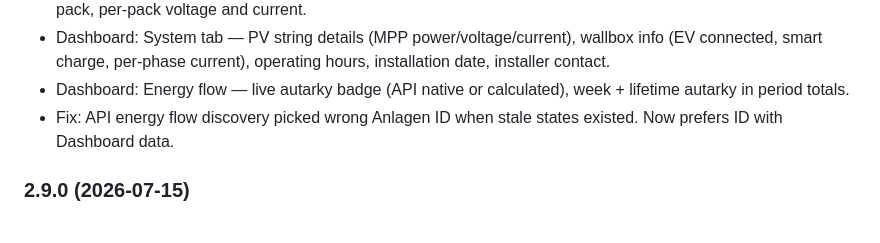
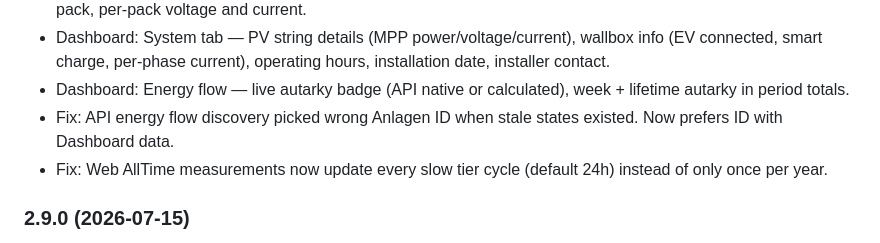
Before and after one commit to nobl/ioBroker.senec, a Markdown page: README.md, the part around the change. Rendered like a GitHub page.

Commit message:
Update README with AllTime polling fix

```diff
--- a/README.md
+++ b/README.md
@@ -77,6 +77,7 @@ Maintenance of this adapter can be quite time consuming. If you wish to thank th
 - Dashboard: System tab — PV string details (MPP power/voltage/current), wallbox info (EV connected, smart charge, per-phase current), operating hours, installation date, installer contact.
 - Dashboard: Energy flow — live autarky badge (API native or calculated), week + lifetime autarky in period totals.
 - Fix: API energy flow discovery picked wrong Anlagen ID when stale states existed. Now prefers ID with Dashboard data.
+- Fix: Web AllTime measurements now update every slow tier cycle (default 24h) instead of only once per year.
 
 ### 2.9.0 (2026-07-15)
 - Web dashboard: Built-in dashboard accessible at `http://<iobroker>:8082/senec/` via ioBroker.web extension. Shows on the ioBroker.web welcome page. Dark/light theme toggle. Internationalization with 11 languages.
```
